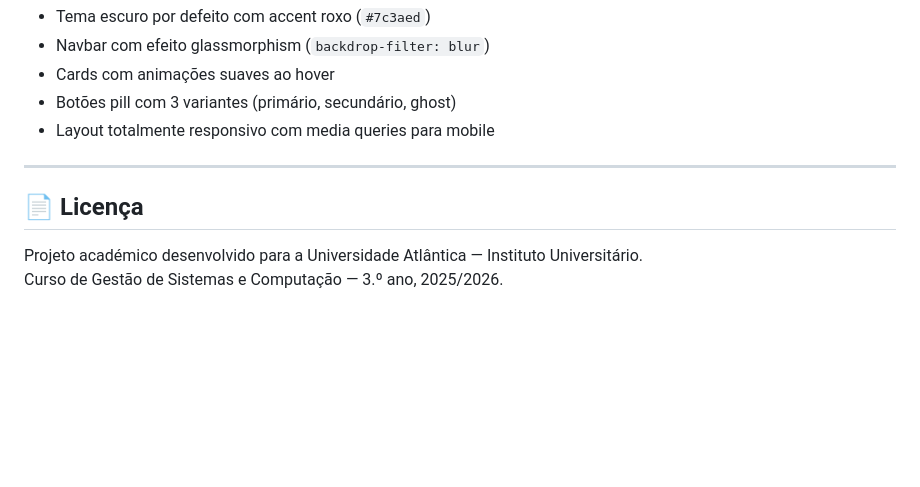
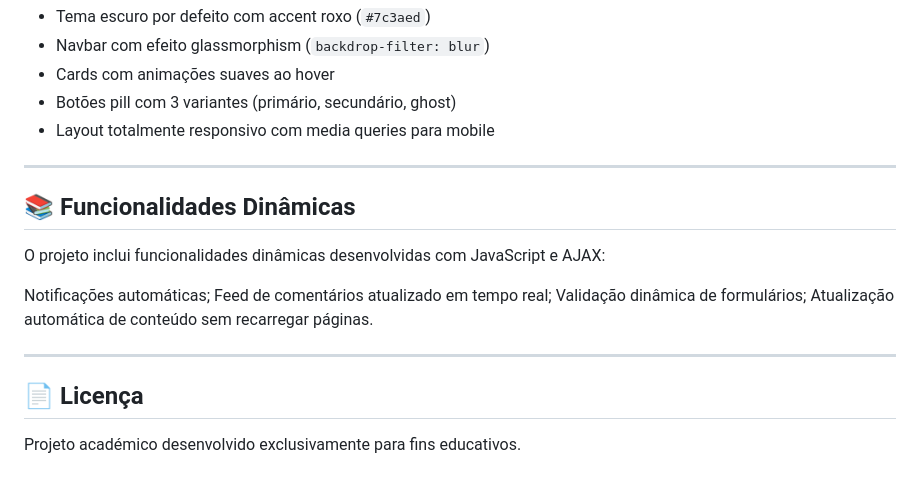
Before and after one commit to beaalexa/CineRate, a Markdown page: README.md, the part around the change. Drawn GitHub-style; blank space fills up the shorter version.

Commit message:
Add dynamic functionalities section to README
Added a section detailing dynamic functionalities implemented with JavaScript and AJAX, including automatic notifications, real-time comment feed updates, dynamic form validation, and automatic content updates without page reloads.

```diff
--- a/README.md
+++ b/README.md
@@ -193,7 +193,17 @@ O design é inspirado em plataformas de streaming de cinema:
 
 ---
 
+## 📚 Funcionalidades Dinâmicas
+
+O projeto inclui funcionalidades dinâmicas desenvolvidas com JavaScript e AJAX:
+
+Notificações automáticas;
+Feed de comentários atualizado em tempo real;
+Validação dinâmica de formulários;
+Atualização automática de conteúdo sem recarregar páginas.
+
+---
+
 ## 📄 Licença
 
-Projeto académico desenvolvido para a Universidade Atlântica — Instituto Universitário.
-Curso de Gestão de Sistemas e Computação — 3.º ano, 2025/2026.
+Projeto académico desenvolvido exclusivamente para fins educativos.
```
